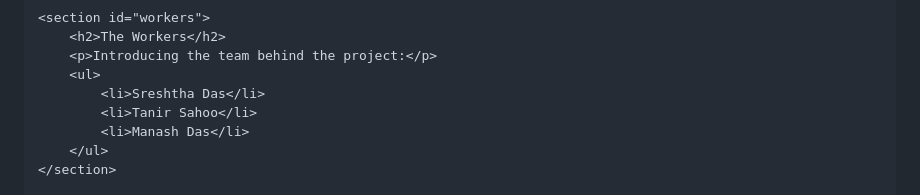
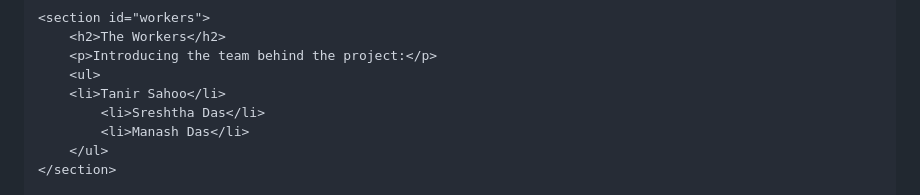
Before and after one commit to tanirsahoo/ParkoFriend, a Markdown page: README.md, the part around the change printed below. Rendered like a GitHub page.

```diff
--- a/README.md
+++ b/README.md
@@ -16,8 +15,8 @@
         <h2>The Workers</h2>
         <p>Introducing the team behind the project:</p>
         <ul>
+	    <li>Tanir Sahoo</li>
             <li>Sreshtha Das</li>
-            <li>Tanir Sahoo</li>
             <li>Manash Das</li>
         </ul>
     </section>
```
Also changed, not shown: other parts of README.md (+2 -3 lines).
